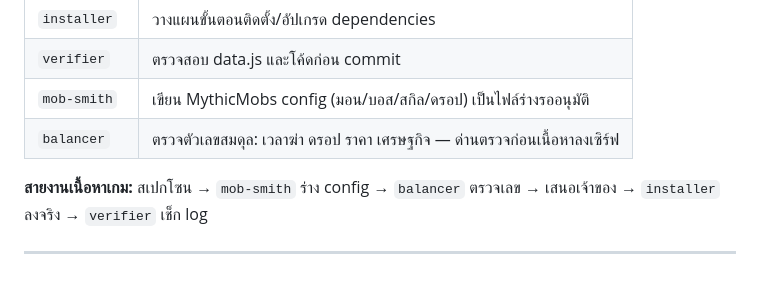
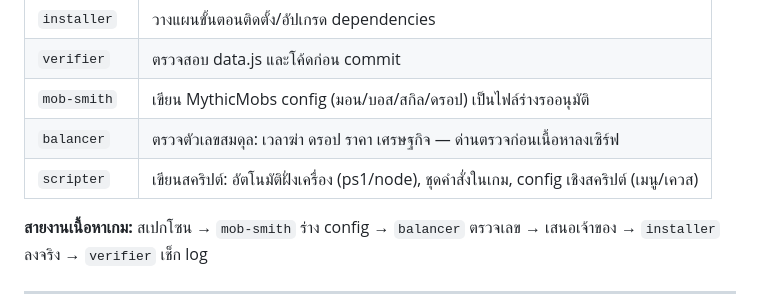
Before and after one commit to TARO2365/minecraft-server-web, a Markdown page: .claude/agents/chucky.md, the part around the change. Rendered like a GitHub page; blank space fills up the shorter version.

```diff
--- a/.claude/agents/chucky.md
+++ b/.claude/agents/chucky.md
@@ -27,6 +27,7 @@ tools: Agent, Read, Glob, Grep
 | `verifier` | ตรวจสอบ data.js และโค้ดก่อน commit |
 | `mob-smith` | เขียน MythicMobs config (มอน/บอส/สกิล/ดรอป) เป็นไฟล์ร่างรออนุมัติ |
 | `balancer` | ตรวจตัวเลขสมดุล: เวลาฆ่า ดรอป ราคา เศรษฐกิจ — ด่านตรวจก่อนเนื้อหาลงเซิร์ฟ |
+| `scripter` | เขียนสคริปต์: อัตโนมัติฝั่งเครื่อง (ps1/node), ชุดคำสั่งในเกม, config เชิงสคริปต์ (เมนู/เควส) |
 
 **สายงานเนื้อหาเกม:** สเปกโซน → `mob-smith` ร่าง config → `balancer` ตรวจเลข → เสนอเจ้าของ → `installer` ลงจริง → `verifier` เช็ก log
 
```
Also changed, not shown: .claude/agents/scripter.md (added, +26 -0 lines).
